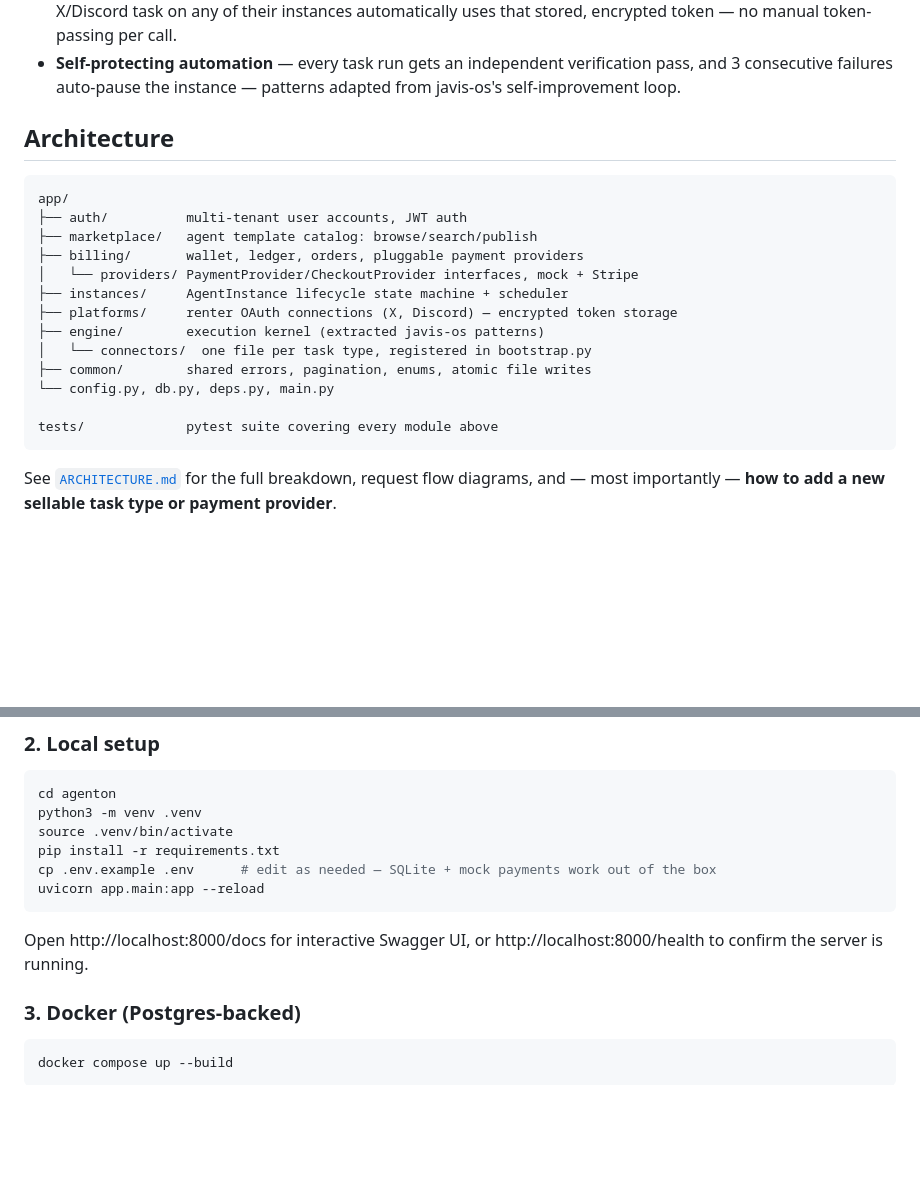
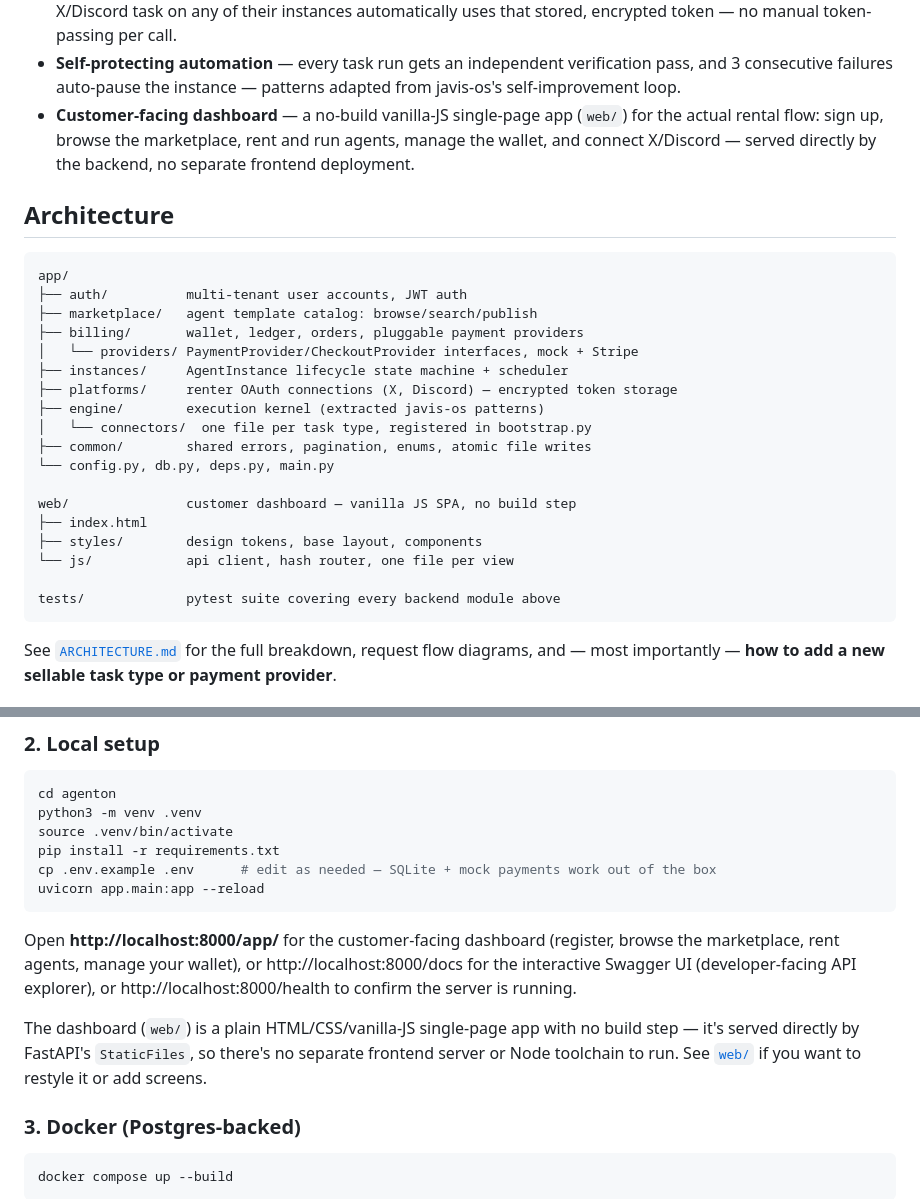
Before and after one commit to Ducy123/agenton, a Markdown page: README.md, 2 parts joined by grey strips. GitHub-like rendering; blank space fills up the shorter version.

Commit message:
docs: document the dashboard in README

````diff
--- a/README.md
+++ b/README.md
@@ -46,6 +46,10 @@ reused and why.
 - **Self-protecting automation** — every task run gets an independent
   verification pass, and 3 consecutive failures auto-pause the instance —
   patterns adapted from javis-os's self-improvement loop.
+- **Customer-facing dashboard** — a no-build vanilla-JS single-page app
+  (`web/`) for the actual rental flow: sign up, browse the marketplace,
+  rent and run agents, manage the wallet, and connect X/Discord — served
+  directly by the backend, no separate frontend deployment.
 
 ## Architecture
 
@@ -62,7 +66,12 @@ app/
 ├── common/        shared errors, pagination, enums, atomic file writes
 └── config.py, db.py, deps.py, main.py
 
-tests/             pytest suite covering every module above
+web/               customer dashboard — vanilla JS SPA, no build step
+├── index.html
+├── styles/        design tokens, base layout, components
+└── js/            api client, hash router, one file per view
+
+tests/             pytest suite covering every backend module above
 ```
 
 See [`ARCHITECTURE.md`](ARCHITECTURE.md) for the full breakdown, request
@@ -93,8 +102,16 @@ cp .env.example .env      # edit as needed — SQLite + mock payments work out o
 uvicorn app.main:app --reload
 ```
 
-Open http://localhost:8000/docs for interactive Swagger UI, or
-http://localhost:8000/health to confirm the server is running.
+Open **http://localhost:8000/app/** for the customer-facing dashboard
+(register, browse the marketplace, rent agents, manage your wallet), or
+http://localhost:8000/docs for the interactive Swagger UI (developer-facing
+API explorer), or http://localhost:8000/health to confirm the server is
+running.
+
+The dashboard (`web/`) is a plain HTML/CSS/vanilla-JS single-page app with
+no build step — it's served directly by FastAPI's `StaticFiles`, so there's
+no separate frontend server or Node toolchain to run. See
+[`web/`](web/) if you want to restyle it or add screens.
 
 ### 3. Docker (Postgres-backed)
 
````
